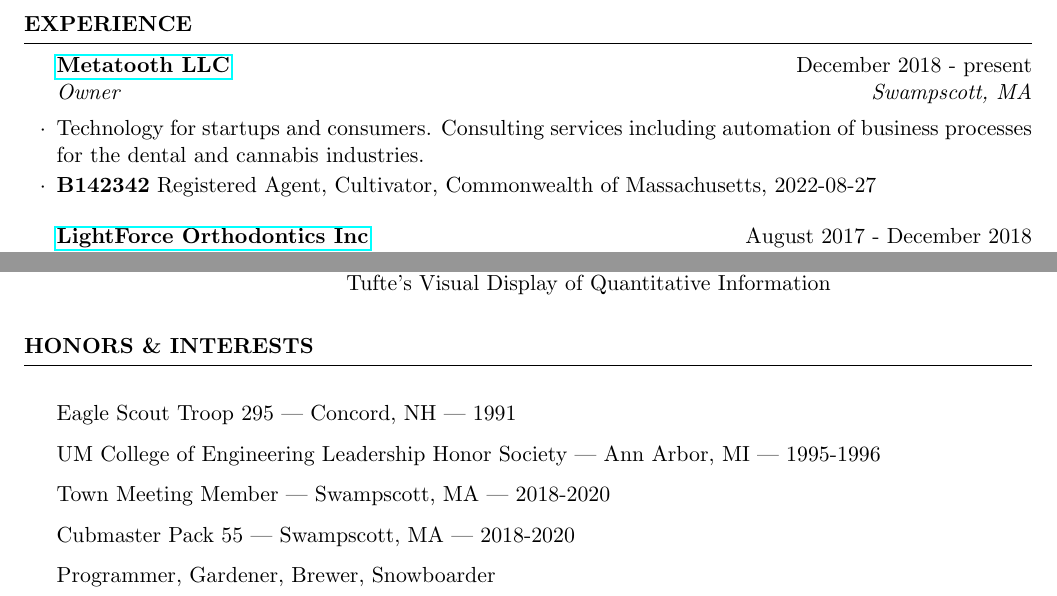
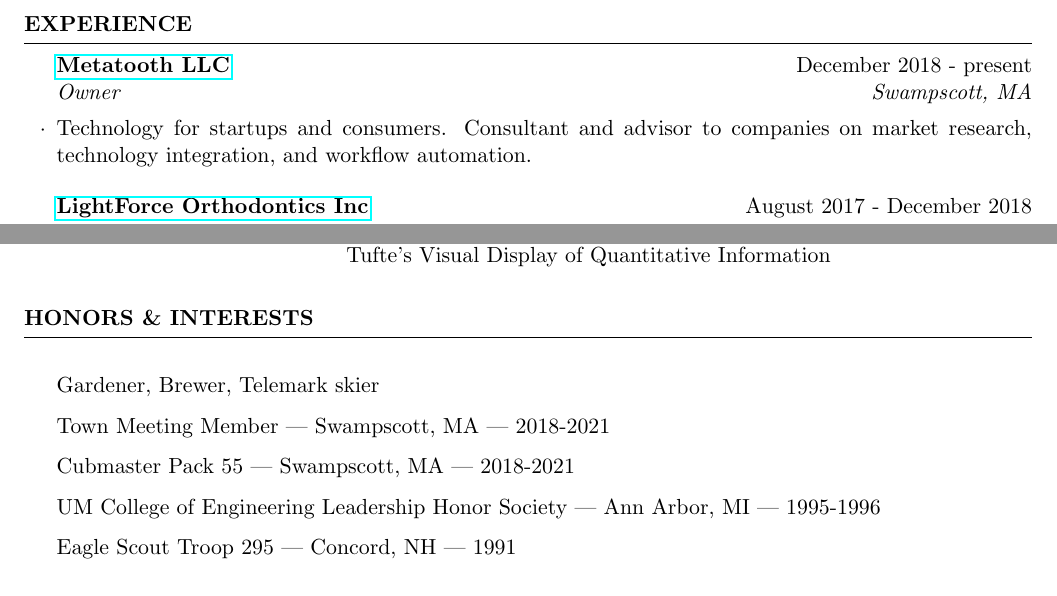
Before and after one commit to terryg/resume, a LaTeX CV (resume.tex): two parts of pages 1 and 2 of 2, joined at a grey line, cut so that both start at the same text. Compiled offline with pdfLaTeX.

Commit message:
refine for dental

```diff
--- a/resume.tex
+++ b/resume.tex
@@ -15,8 +15,7 @@
 \begin{rSection}{Experience}
 
 \begin{rSubsection}{\href{https://metatooth.com}{Metatooth LLC}}{December 2018 - present}{Owner}{Swampscott, MA}
-\item Technology for startups and consumers. Consulting services including automation of business processes for the dental and cannabis industries.
-\item \textbf{B142342} Registered Agent, Cultivator, Commonwealth of Massachusetts, 2022-08-27
+\item Technology for startups and consumers. Consultant and advisor to companies on market research, technology integration, and workflow automation.
 \end{rSubsection}
 
 \begin{rSubsection}{\href{https://lightforceortho.com}{LightForce Orthodontics Inc}}{August 2017 - December 2018}{VP of Software}{Cambridge, MA}
@@ -97,11 +96,11 @@
 \end{rSection}
 
 \begin{rSection}{Honors \& Interests}
+\item Gardener, Brewer, Telemark skier
+\item Town Meeting Member | Swampscott, MA | 2018-2021
+\item Cubmaster Pack 55 | Swampscott, MA | 2018-2021
+\item UM College of Engineering Leadership Honor Society | Ann Arbor, MI | 1995-1996
 \item Eagle Scout Troop 295 | Concord, NH | 1991
-\item UM College of Engineering Leadership Honor Society | Ann Arbor, MI | 1995-1996
-\item Town Meeting Member | Swampscott, MA | 2018-2020
-\item Cubmaster Pack 55 | Swampscott, MA | 2018-2020
-\item Programmer, Gardener, Brewer, Snowboarder
 \end{rSection}
 
 \end{document}
```
